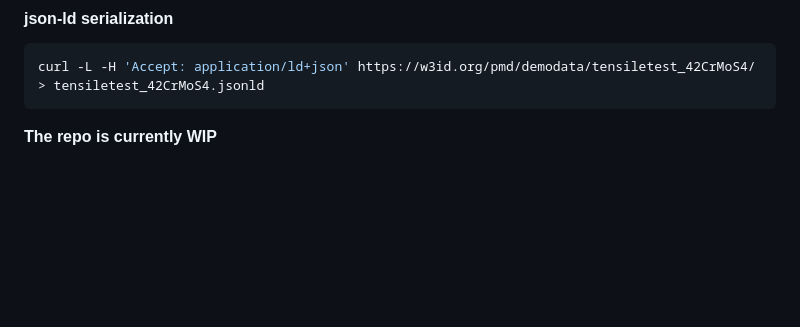
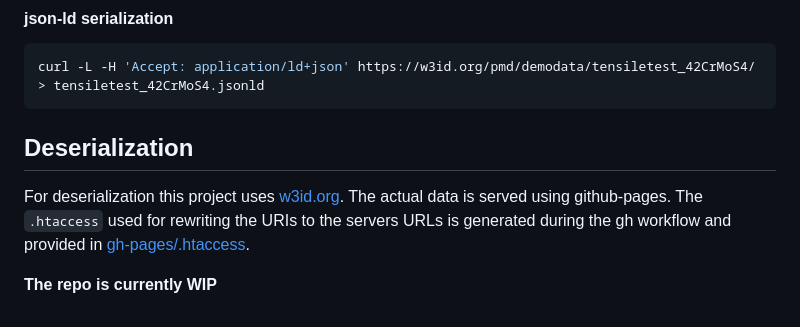
Before and after one commit to materialdigital/demodata_tensiletest_42CrMoS4, a Markdown page: README.md, the part around the change. Drawn GitHub-style; blank space fills up the shorter version.

Commit message:
add info on .htaccess to README

````diff
--- a/README.md
+++ b/README.md
@@ -42,5 +42,7 @@ curl -L -H 'Accept: text/turtle' https://w3id.org/pmd/demodata/tensiletest_42CrM
 ```bash
 curl -L -H 'Accept: application/ld+json' https://w3id.org/pmd/demodata/tensiletest_42CrMoS4/ > tensiletest_42CrMoS4.jsonld
 ```
+## Deserialization
+For deserialization this project uses [w3id.org](https://w3id.org/). The actual data is served using github-pages. The `.htaccess` used for rewriting the URIs to the servers URLs is generated during the gh workflow and provided in [gh-pages/.htaccess](../gh-pages/.htaccess).
 
 **The repo is currently WIP**
````
